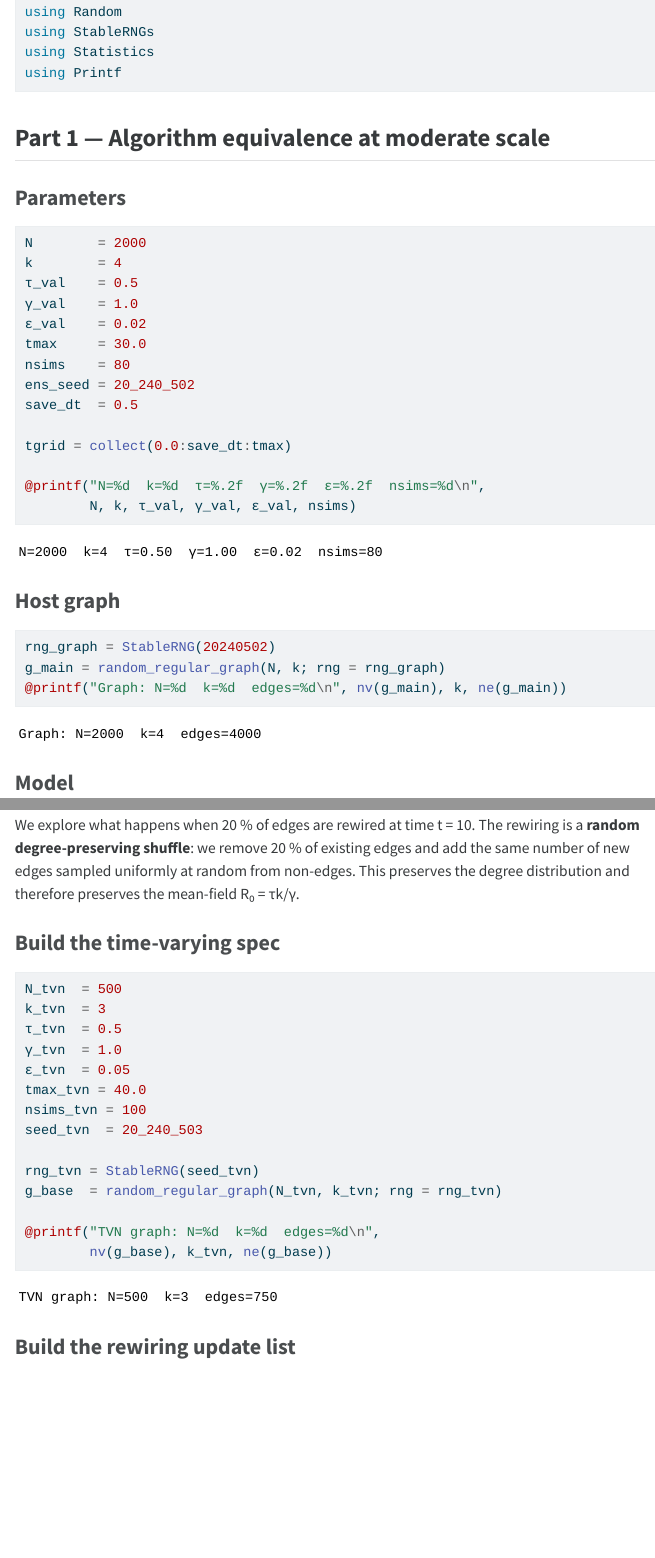
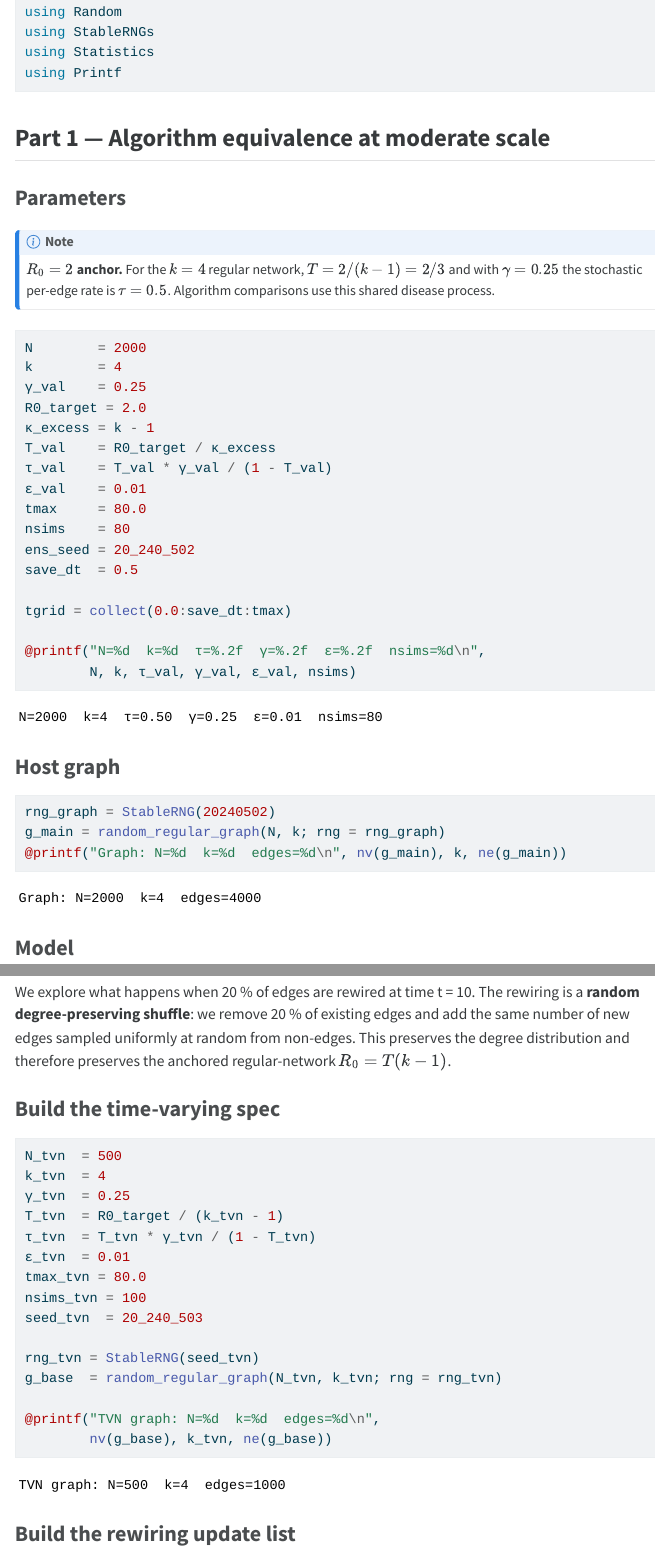
Before and after one commit to epirecipes/NetworkOutbreaks.jl, a Quarto document (vignettes/02_algorithm_comparison/index.qmd): the page in a window 1100 px wide, from 960 px down, and a second part further down, joined at a grey line. The pictures show the output file vignettes/02_algorithm_comparison/index.html that the author committed with the source, opened offline; menus at the side of the page are left out; long lines of code are wrapped.

Commit message:
Add Documenter scaffolding and apply R0=2 anchored vignette refactor
- Add docs/{Project.toml,make.jl,src/{index.md,api.md,vignettes.md}}
- Refactor SIR/SIS vignettes to use universal anchors (gamma=0.25, R0=2,
  seed_fraction=0.01) with per-scenario beta derived from R0 so configuration-
  model, pairwise-closure, and well-mixed scenarios are truly comparable.
- Update .gitignore to exclude docs/build/, docs/Manifest.toml, and quarto
  freeze caches.

Co-authored-by: Copilot <223556219+Copilot@users.noreply.github.com>

````diff
--- a/vignettes/02_algorithm_comparison/index.qmd
+++ b/vignettes/02_algorithm_comparison/index.qmd
@@ -49,13 +49,20 @@ using Printf
 
 ### Parameters
 
+::: {.callout-note}
+**$R_0=2$ anchor.** For the $k=4$ regular network, $T=2/(k-1)=2/3$ and with $\gamma=0.25$ the stochastic per-edge rate is $\tau=0.5$. Algorithm comparisons use this shared disease process.
+:::
+
 ```{julia}
 N        = 2000
 k        = 4
-τ_val    = 0.5
-γ_val    = 1.0
-ε_val    = 0.02
-tmax     = 30.0
+γ_val    = 0.25
+R0_target = 2.0
+κ_excess = k - 1
+T_val    = R0_target / κ_excess
+τ_val    = T_val * γ_val / (1 - T_val)
+ε_val    = 0.01
+tmax     = 80.0
 nsims    = 80
 ens_seed = 20_240_502
 save_dt  = 0.5
@@ -212,17 +219,18 @@ We explore what happens when 20 % of edges are rewired at time t = 10.  The
 rewiring is a **random degree-preserving shuffle**: we remove 20 % of existing
 edges and add the same number of new edges sampled uniformly at random from
 non-edges.  This preserves the degree distribution and therefore preserves
-the mean-field R₀ = τk/γ.
+the anchored regular-network $R_0=T(k-1)$.
 
 ### Build the time-varying spec
 
 ```{julia}
 N_tvn  = 500
-k_tvn  = 3
-τ_tvn  = 0.5
-γ_tvn  = 1.0
-ε_tvn  = 0.05
-tmax_tvn = 40.0
+k_tvn  = 4
+γ_tvn  = 0.25
+T_tvn  = R0_target / (k_tvn - 1)
+τ_tvn  = T_tvn * γ_tvn / (1 - T_tvn)
+ε_tvn  = 0.01
+tmax_tvn = 80.0
 nsims_tvn = 100
 seed_tvn  = 20_240_503
 
````
Also changed, not shown: vignettes/01_reinfection_validation/index.qmd (+12 -5 lines), docs/src/api.md (added), docs/src/index.md (added), docs/src/vignettes.md (added), vignettes/01_reinfection_validation/index.html, vignettes/02_algorithm_comparison/index.html, 13 other files.
